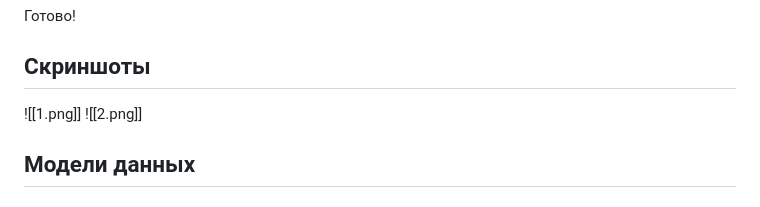
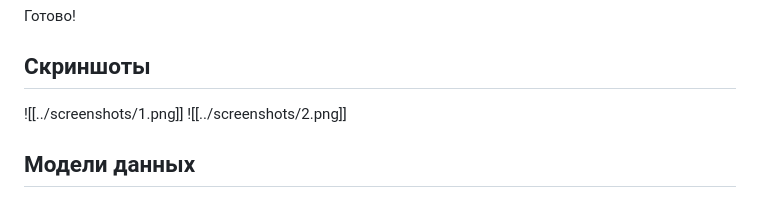
Before and after one commit to nanomolydev/Enterprise-docs-API, a Markdown page: README.md, the part around the change. Rendered like a GitHub page.

```diff
--- a/README.md
+++ b/README.md
@@ -50,8 +50,8 @@ python -m venv .venv
 Готово!
 
 ## Скриншоты
-![[1.png]]
-![[2.png]]
+![[../screenshots/1.png]]
+![[../screenshots/2.png]]
 ## Модели данных
 ### UserModel
 Пользователь с ролью, документами, логином паролем, полным именем, с возможностью деактивировать и причастностью к определенным действиям в журнале
```
